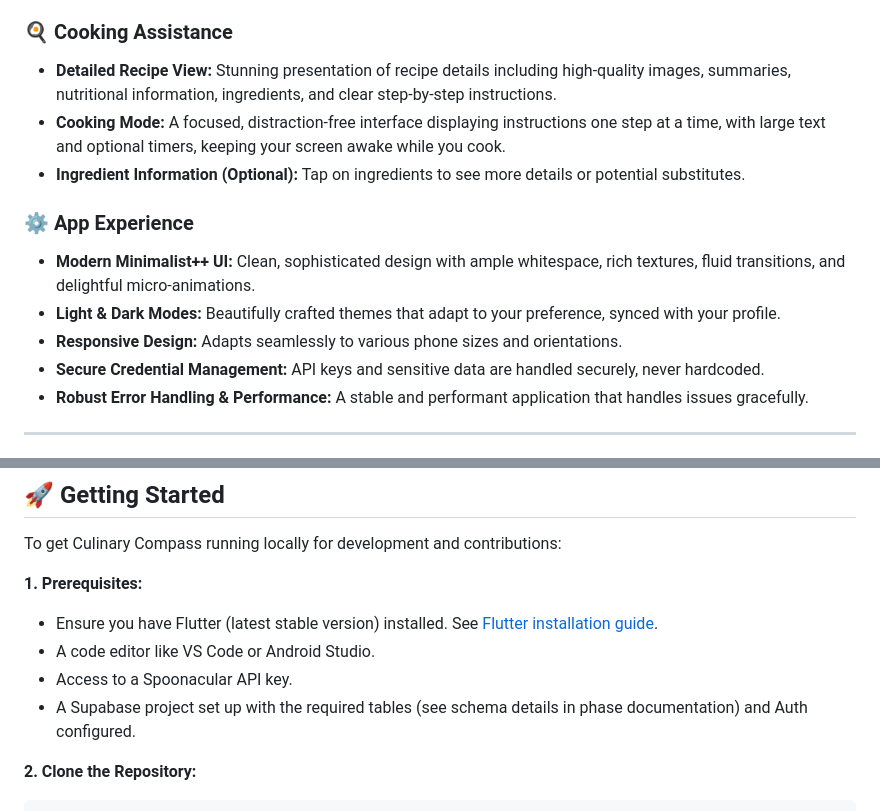
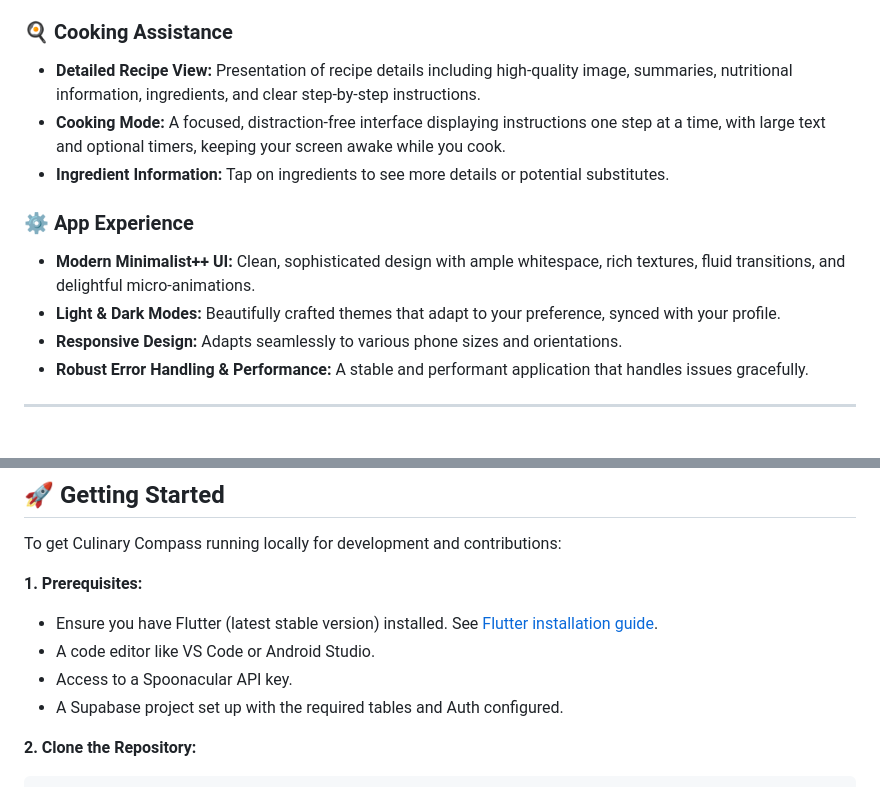
Before and after one commit to Devdharpatil/Flutter_Recipe_App, a Markdown page: README.md, 2 parts joined by grey strips. Rendered like a GitHub page.

````diff
--- a/README.md
+++ b/README.md
@@ -45,15 +45,14 @@ Culinary Compass is being built in phases, with a rich feature set designed to t
 *   **User Profile & Preferences:** Manage your display name and persistent dietary/cooking goal preferences (e.g., Vegan, Quick & Easy) to tailor your experience.
 
 ### 🍳 Cooking Assistance
-*   **Detailed Recipe View:** Stunning presentation of recipe details including high-quality images, summaries, nutritional information, ingredients, and clear step-by-step instructions.
+*   **Detailed Recipe View:** Presentation of recipe details including high-quality image, summaries, nutritional information, ingredients, and clear step-by-step instructions.
 *   **Cooking Mode:** A focused, distraction-free interface displaying instructions one step at a time, with large text and optional timers, keeping your screen awake while you cook.
-*   **Ingredient Information (Optional):** Tap on ingredients to see more details or potential substitutes.
+*   **Ingredient Information:** Tap on ingredients to see more details or potential substitutes.
 
 ### ⚙️ App Experience
 *   **Modern Minimalist++ UI:** Clean, sophisticated design with ample whitespace, rich textures, fluid transitions, and delightful micro-animations.
 *   **Light & Dark Modes:** Beautifully crafted themes that adapt to your preference, synced with your profile.
 *   **Responsive Design:** Adapts seamlessly to various phone sizes and orientations.
-*   **Secure Credential Management:** API keys and sensitive data are handled securely, never hardcoded.
 *   **Robust Error Handling & Performance:** A stable and performant application that handles issues gracefully.
 
 ---
@@ -95,7 +94,7 @@ To get Culinary Compass running locally for development and contributions:
    * Ensure you have Flutter (latest stable version) installed. See [Flutter installation guide](https://flutter.dev/docs/get-started/install).
    * A code editor like VS Code or Android Studio.
    * Access to a Spoonacular API key.
-   * A Supabase project set up with the required tables (see schema details in phase documentation) and Auth configured.
+   * A Supabase project set up with the required tables and Auth configured.
 
 **2. Clone the Repository:**
    ```bash
````
Also changed, not shown: other parts of README.md (+46 -14 lines), LICENSE.md (added, +21 -0 lines).
